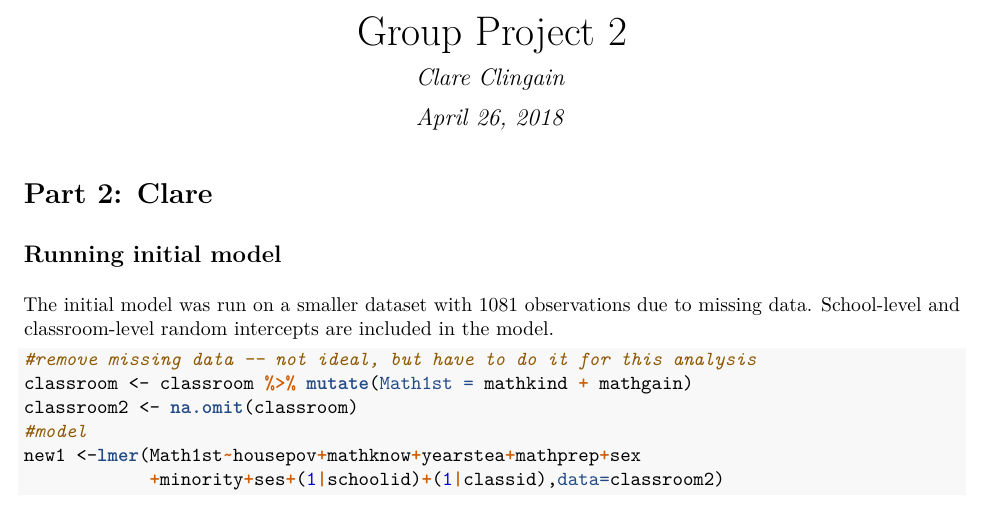
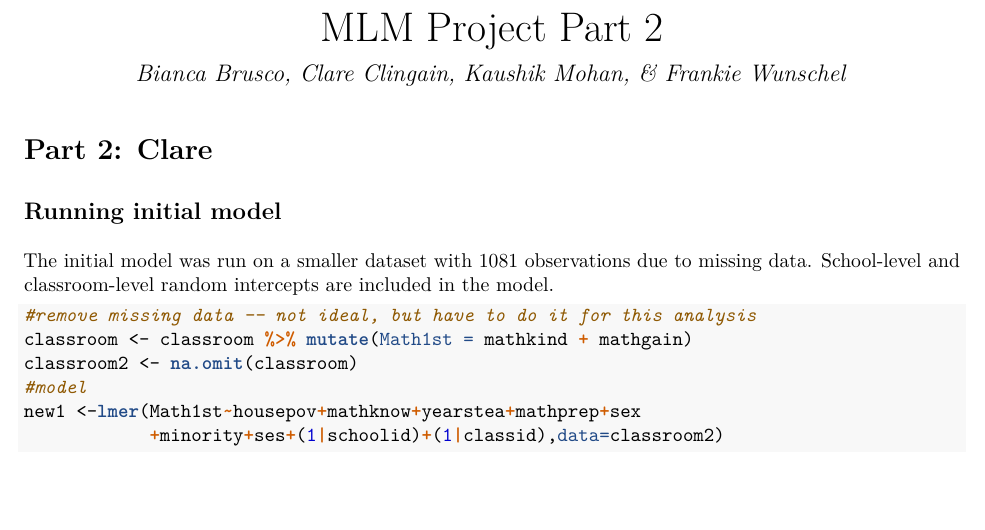
Before and after one commit to CClingain/MLM_Group_Project, an R Markdown document (Part2-C.Rmd): part of page 1 of 11, cut at the place of the change, the shorter picture padded with empty space. The pictures show the output file Part2-C.pdf that the author committed with the source.

Commit message:
Reformat

```diff
--- a/Part2-C.Rmd
+++ b/Part2-C.Rmd
@@ -1,7 +1,6 @@
 ---
-title: "Group Project 2"
-author: "Clare Clingain"
-date: "April 26, 2018"
+title: "MLM Project Part 2"
+author: "Bianca Brusco, Clare Clingain, Kaushik Mohan, & Frankie Wunschel"
 output: pdf_document
 ---
 
```
Also changed, not shown: Part2-C.pdf.
